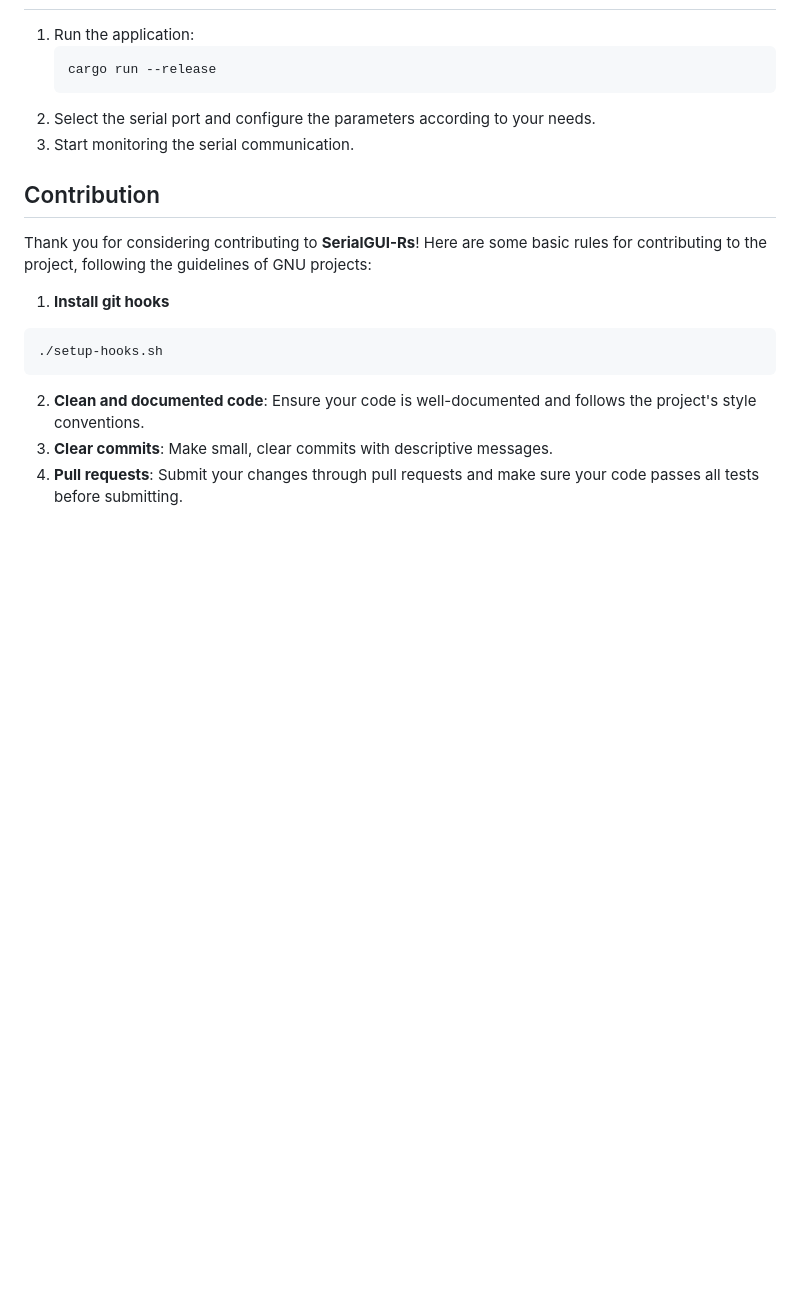
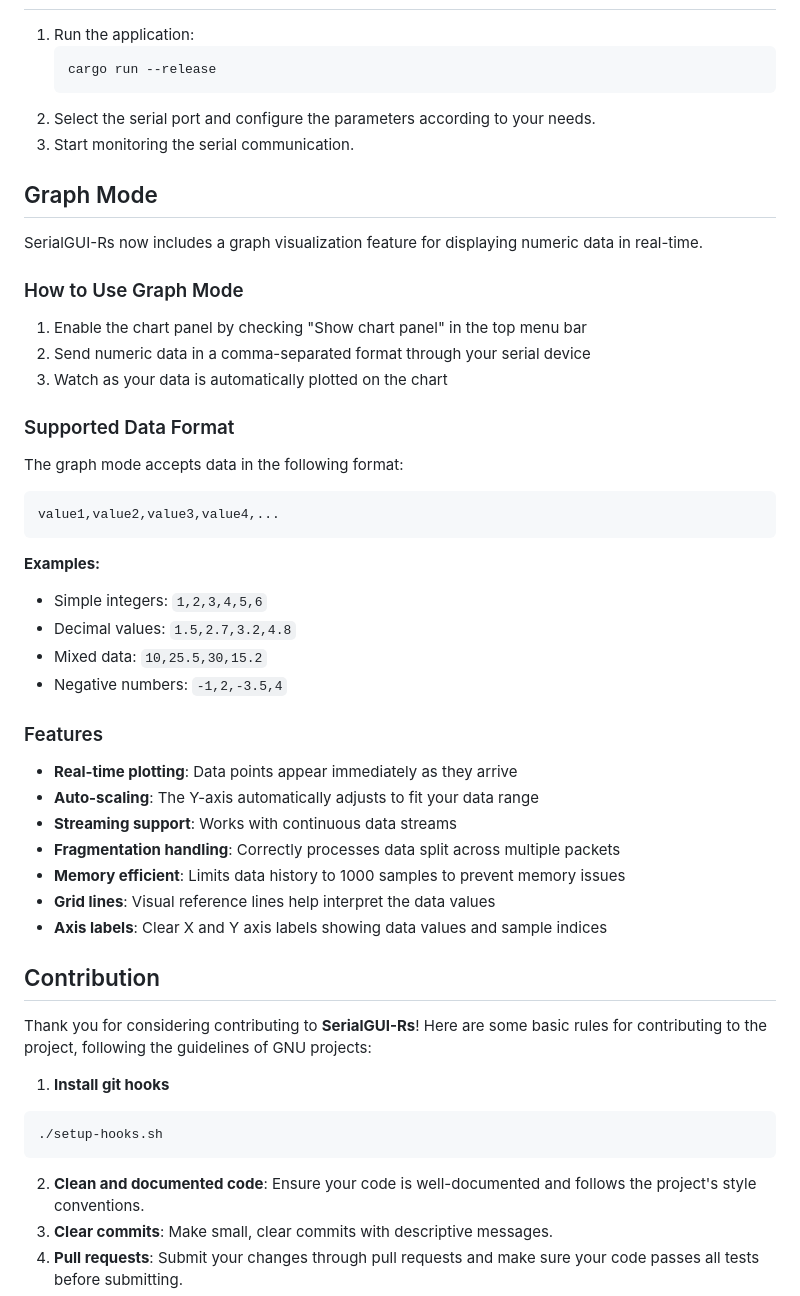
Before and after one commit to Opentronika/SerialGUI-rs, a Markdown page: README.md, the part around the change. GitHub-like rendering; blank space fills up the shorter version.

Commit message:
Add graph mode to readme

````diff
--- a/README.md
+++ b/README.md
@@ -82,6 +82,40 @@ Get-FileHash .\SerialGUI_rs-x86_64-pc-windows-msvc.exe -Algorithm SHA256
 2. Select the serial port and configure the parameters according to your needs.
 3. Start monitoring the serial communication.
 
+## Graph Mode
+
+SerialGUI-Rs now includes a graph visualization feature for displaying numeric data in real-time.
+
+### How to Use Graph Mode
+
+1. Enable the chart panel by checking "Show chart panel" in the top menu bar
+2. Send numeric data in a comma-separated format through your serial device
+3. Watch as your data is automatically plotted on the chart
+
+### Supported Data Format
+
+The graph mode accepts data in the following format:
+```
+value1,value2,value3,value4,...
+```
+
+**Examples:**
+- Simple integers: `1,2,3,4,5,6`
+- Decimal values: `1.5,2.7,3.2,4.8`
+- Mixed data: `10,25.5,30,15.2`
+- Negative numbers: `-1,2,-3.5,4`
+
+### Features
+
+- **Real-time plotting**: Data points appear immediately as they arrive
+- **Auto-scaling**: The Y-axis automatically adjusts to fit your data range
+- **Streaming support**: Works with continuous data streams
+- **Fragmentation handling**: Correctly processes data split across multiple packets
+- **Memory efficient**: Limits data history to 1000 samples to prevent memory issues
+- **Grid lines**: Visual reference lines help interpret the data values
+- **Axis labels**: Clear X and Y axis labels showing data values and sample indices
+
+
 ## Contribution
 
 Thank you for considering contributing to **SerialGUI-Rs**! Here are some basic rules for contributing to the project, following the guidelines of GNU projects:
````
